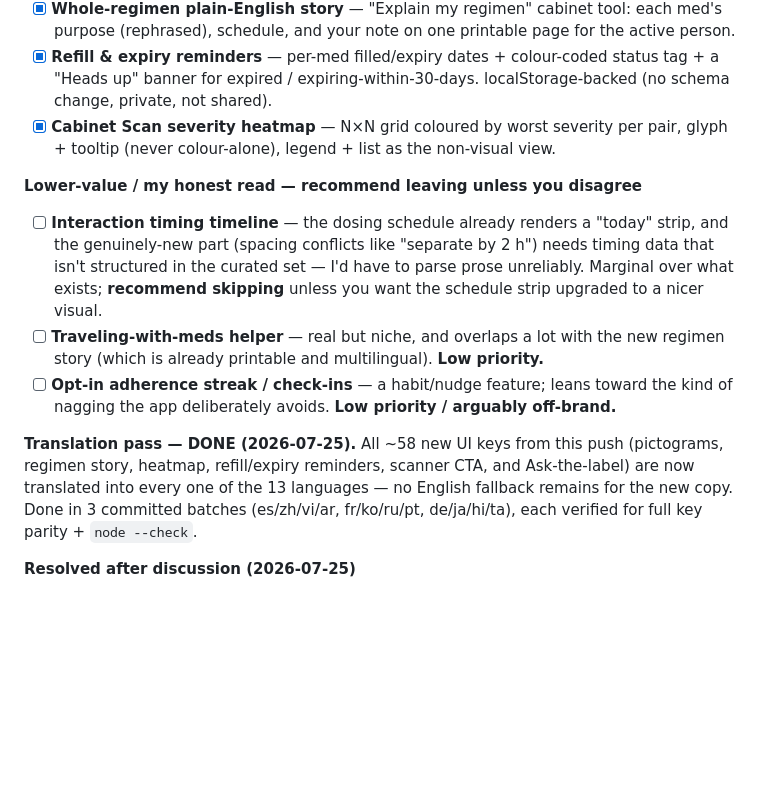
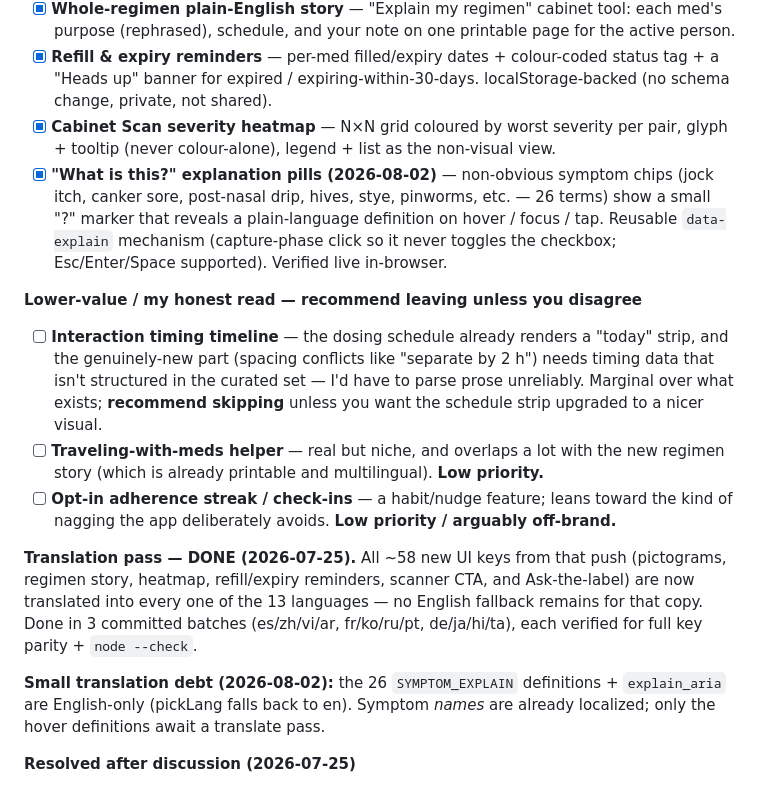
Before and after one commit to privi-doughnut/plainscript, a Markdown page: PROGRESS.md, the part around the change. Drawn GitHub-style; blank space fills up the shorter version.

Commit message:
Log 'what is this?' explanation pills + note symptom-definition translation debt
Co-Authored-By: Claude Opus 4.8 <noreply@anthropic.com>
Claude-Session: https://claude.ai/code/session_01KTxfAC1FcxxH7zoQfyXh9N

```diff
--- a/PROGRESS.md
+++ b/PROGRESS.md
@@ -59,13 +59,16 @@ A batch of bigger features, sequenced by value × low-risk × no-new-dependency.
 - [X] **Whole-regimen plain-English story** — "Explain my regimen" cabinet tool: each med's purpose (rephrased), schedule, and your note on one printable page for the active person.
 - [X] **Refill & expiry reminders** — per-med filled/expiry dates + colour-coded status tag + a "Heads up" banner for expired / expiring-within-30-days. localStorage-backed (no schema change, private, not shared).
 - [X] **Cabinet Scan severity heatmap** — N×N grid coloured by worst severity per pair, glyph + tooltip (never colour-alone), legend + list as the non-visual view.
+- [X] **"What is this?" explanation pills (2026-08-02)** — non-obvious symptom chips (jock itch, canker sore, post-nasal drip, hives, stye, pinworms, etc. — 26 terms) show a small "?" marker that reveals a plain-language definition on hover / focus / tap. Reusable `data-explain` mechanism (capture-phase click so it never toggles the checkbox; Esc/Enter/Space supported). Verified live in-browser.
 
 **Lower-value / my honest read — recommend leaving unless you disagree**
 - [ ] **Interaction timing timeline** — the dosing schedule already renders a "today" strip, and the genuinely-new part (spacing conflicts like "separate by 2 h") needs timing data that isn't structured in the curated set — I'd have to parse prose unreliably. Marginal over what exists; **recommend skipping** unless you want the schedule strip upgraded to a nicer visual.
 - [ ] **Traveling-with-meds helper** — real but niche, and overlaps a lot with the new regimen story (which is already printable and multilingual). **Low priority.**
 - [ ] **Opt-in adherence streak / check-ins** — a habit/nudge feature; leans toward the kind of nagging the app deliberately avoids. **Low priority / arguably off-brand.**
 
-**Translation pass — DONE (2026-07-25).** All ~58 new UI keys from this push (pictograms, regimen story, heatmap, refill/expiry reminders, scanner CTA, and Ask-the-label) are now translated into every one of the 13 languages — no English fallback remains for the new copy. Done in 3 committed batches (es/zh/vi/ar, fr/ko/ru/pt, de/ja/hi/ta), each verified for full key parity + `node --check`.
+**Translation pass — DONE (2026-07-25).** All ~58 new UI keys from that push (pictograms, regimen story, heatmap, refill/expiry reminders, scanner CTA, and Ask-the-label) are now translated into every one of the 13 languages — no English fallback remains for that copy. Done in 3 committed batches (es/zh/vi/ar, fr/ko/ru/pt, de/ja/hi/ta), each verified for full key parity + `node --check`.
+
+**Small translation debt (2026-08-02):** the 26 `SYMPTOM_EXPLAIN` definitions + `explain_aria` are English-only (pickLang falls back to en). Symptom *names* are already localized; only the hover definitions await a translate pass.
 
 **Resolved after discussion (2026-07-25)**
 - [X] **Point-and-decode (OCR)** — **decided against.** The barcode scanner already covers type-free input at higher reliability and zero dependency; OCR's only unique win (pharmacy vials) is the hardest OCR case and would cost a ~2 MB dependency that breaks the offline/CSP design. Instead, **made the existing scanner discoverable** — a labeled "Or scan the barcode on the box" CTA under the Decode field (was just a tiny icon).
```
